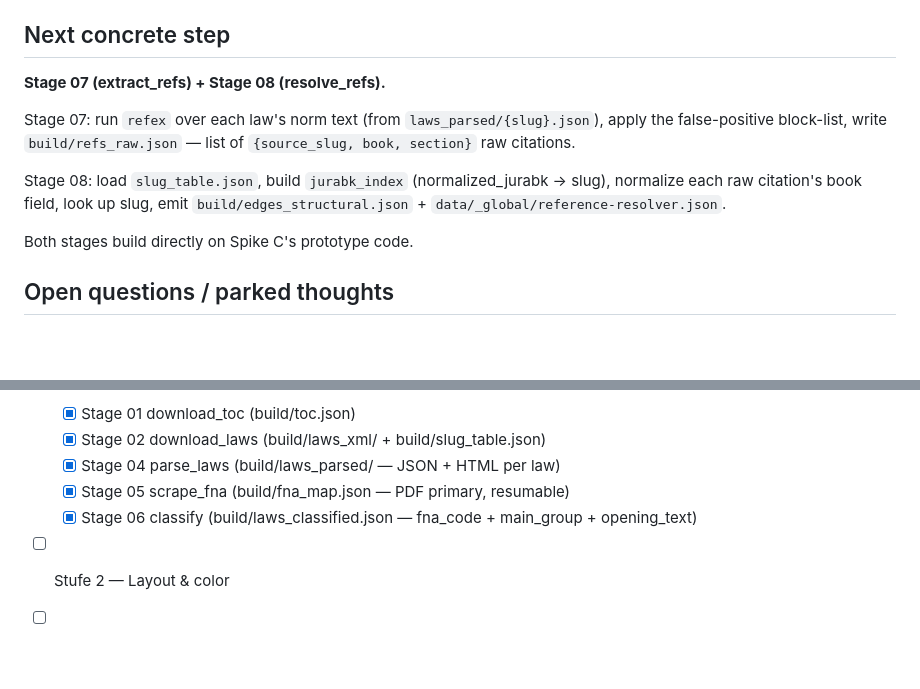
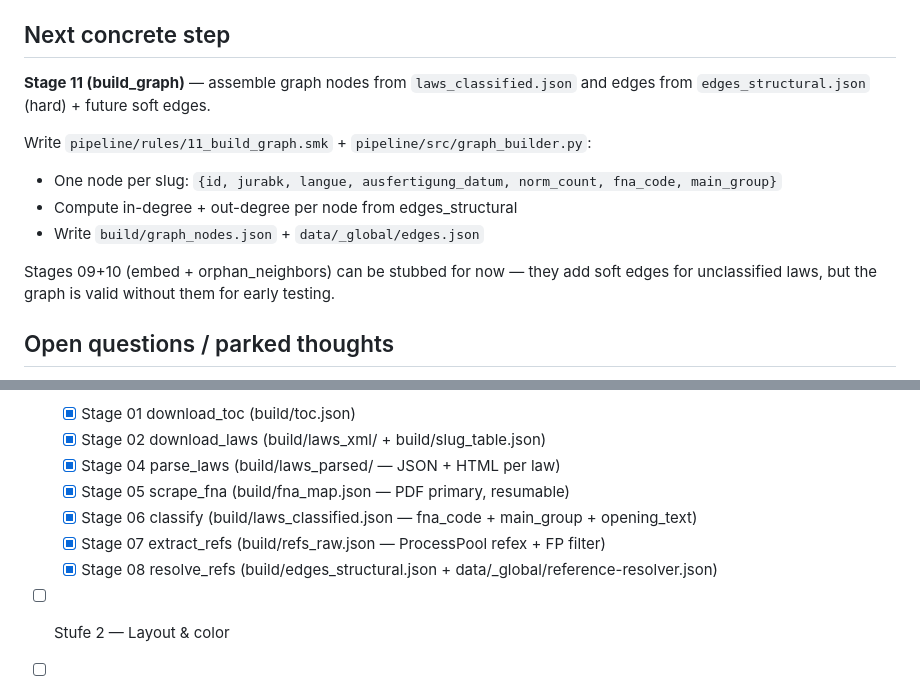
Before and after one commit to Pr0degie/openparagraph, a Markdown page: docs/PROGRESS.md, 2 parts joined by grey strips. Rendered like a GitHub page; blank space fills up the shorter version.

Commit message:
docs: update PROGRESS.md through Stage 08

```diff
--- a/docs/PROGRESS.md
+++ b/docs/PROGRESS.md
@@ -24,17 +24,16 @@ New files:
 - `resolve_refs` stub updated to declare `slug_table.json` as input
 
 ## Next concrete step
-**Stage 07 (extract_refs) + Stage 08 (resolve_refs).**
+**Stage 11 (build_graph)** — assemble graph nodes from `laws_classified.json`
+and edges from `edges_structural.json` (hard) + future soft edges.
 
-Stage 07: run `refex` over each law's norm text (from `laws_parsed/{slug}.json`),
-apply the false-positive block-list, write `build/refs_raw.json` —
-list of `{source_slug, book, section}` raw citations.
+Write `pipeline/rules/11_build_graph.smk` + `pipeline/src/graph_builder.py`:
+- One node per slug: `{id, jurabk, langue, ausfertigung_datum, norm_count, fna_code, main_group}`
+- Compute in-degree + out-degree per node from edges_structural
+- Write `build/graph_nodes.json` + `data/_global/edges.json`
 
-Stage 08: load `slug_table.json`, build `jurabk_index` (normalized_jurabk → slug),
-normalize each raw citation's book field, look up slug, emit
-`build/edges_structural.json` + `data/_global/reference-resolver.json`.
-
-Both stages build directly on Spike C's prototype code.
+Stages 09+10 (embed + orphan_neighbors) can be stubbed for now — they add soft
+edges for unclassified laws, but the graph is valid without them for early testing.
 
 ## Open questions / parked thoughts
 - Stage 05 work for later: lift FNA PDF coverage past 53.5% via fuzzy/token title
@@ -60,6 +59,8 @@ Both stages build directly on Spike C's prototype code.
   - [x] Stage 04 parse_laws (build/laws_parsed/ — JSON + HTML per law)
   - [x] Stage 05 scrape_fna (build/fna_map.json — PDF primary, resumable)
   - [x] Stage 06 classify (build/laws_classified.json — fna_code + main_group + opening_text)
+  - [x] Stage 07 extract_refs (build/refs_raw.json — ProcessPool refex + FP filter)
+  - [x] Stage 08 resolve_refs (build/edges_structural.json + data/_global/reference-resolver.json)
 - [ ] Stufe 2 — Layout & color
 - [ ] Stufe 3 — Frontend graph shell
 - [ ] Stufe 4 — Interaction & detail view
```
